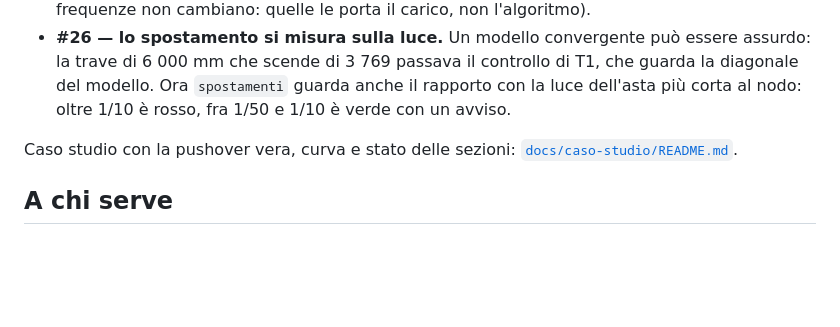
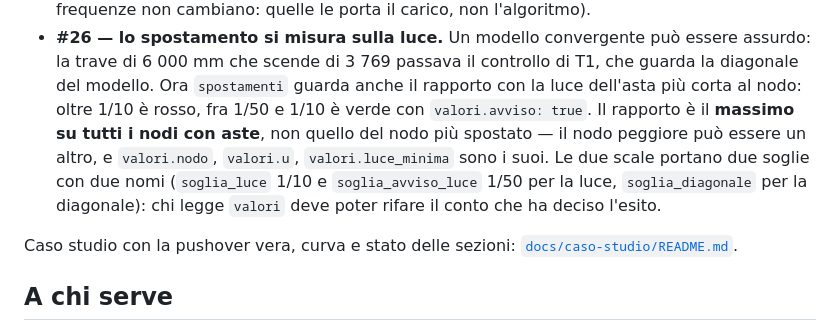
Before and after one commit to maeurong/NOVA, a Markdown page: README.md, the part around the change. Drawn GitHub-style; blank space fills up the shorter version.

Commit message:
docs(spec): la riga della consegna, e le due soglie di `spostamenti`
§3 della review craft: la riga `| 19 | consegna |` del calendario aveva due
celle vuote. Dice quel che il giorno è: consegna della tesi (19/09/2026),
niente sviluppo.

I3: spec §«Risultati per corsa» e `README.md` raccontano che `spostamenti`
porta due soglie con due nomi (`soglia_diagonale`, `soglia_luce` 1/10,
`soglia_avviso_luce` 1/50), che l'avviso è `valori.avviso` e non solo una frase
nella ragione, e che il rapporto u/L è il massimo su tutti i nodi con aste —
`valori.nodo`, `valori.u`, `valori.luce_minima` sono del nodo peggiore, che può
non essere quello di `u_max`.

Co-Authored-By: Claude Fable 5.1 <noreply@anthropic.com>
Claude-Session: https://claude.ai/code/session_01EdTcdzVMf1xmyTGxRwMKuN

```diff
--- a/README.md
+++ b/README.md
@@ -86,7 +86,12 @@ Due misure che vale la pena conoscere prima di leggere i numeri:
   essere assurdo: la trave di 6 000 mm che scende di 3 769 passava il controllo
   di T1, che guarda la diagonale del modello. Ora `spostamenti` guarda anche il
   rapporto con la luce dell'asta più corta al nodo: oltre 1/10 è rosso, fra 1/50
-  e 1/10 è verde con un avviso.
+  e 1/10 è verde con `valori.avviso: true`. Il rapporto è il **massimo su tutti
+  i nodi con aste**, non quello del nodo più spostato — il nodo peggiore può
+  essere un altro, e `valori.nodo`, `valori.u`, `valori.luce_minima` sono i
+  suoi. Le due scale portano due soglie con due nomi (`soglia_luce` 1/10 e
+  `soglia_avviso_luce` 1/50 per la luce, `soglia_diagonale` per la diagonale):
+  chi legge `valori` deve poter rifare il conto che ha deciso l'esito.
 
 Caso studio con la pushover vera, curva e stato delle sezioni:
 [`docs/caso-studio/README.md`](docs/caso-studio/README.md).
```
Also changed, not shown: 1 other file.
